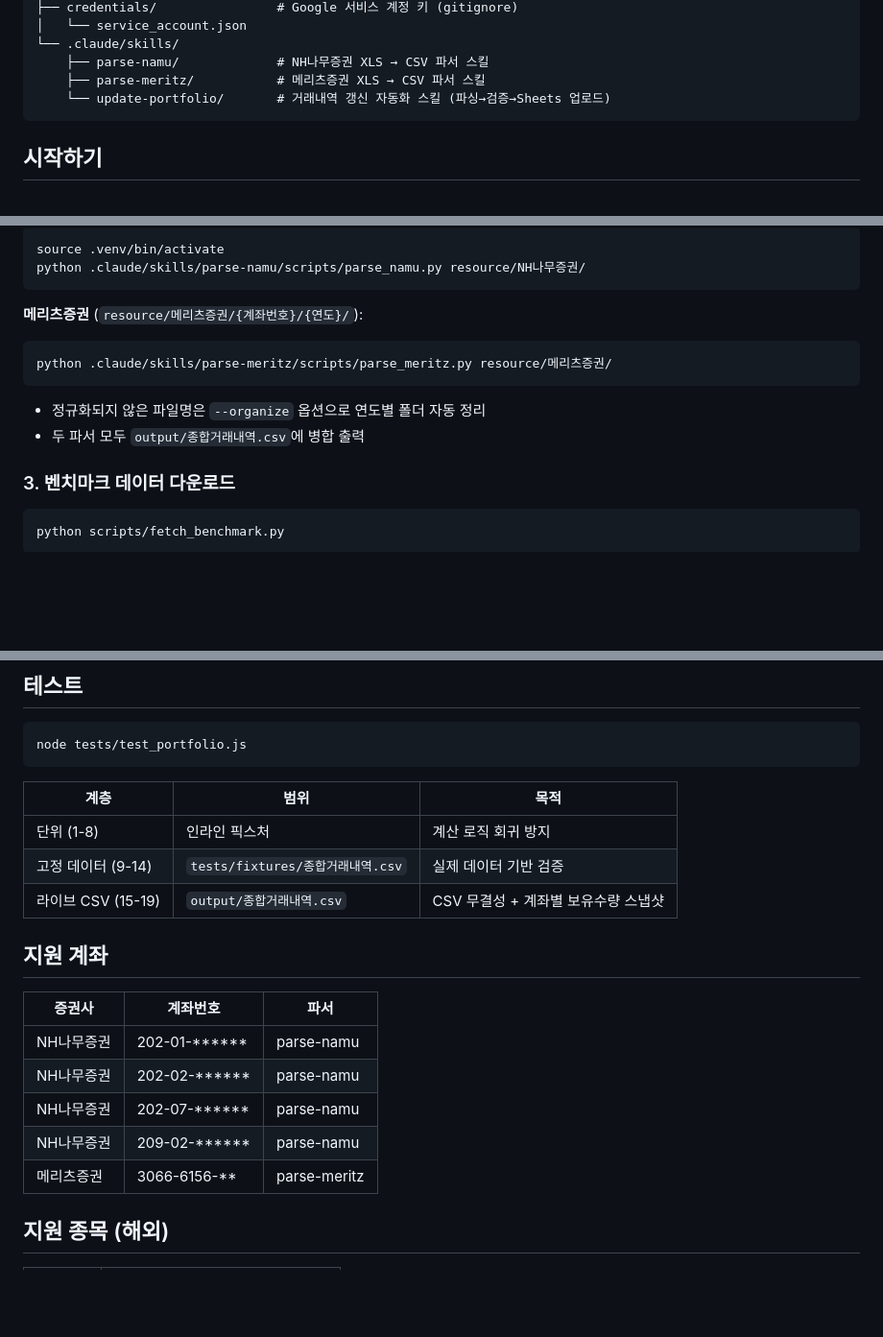
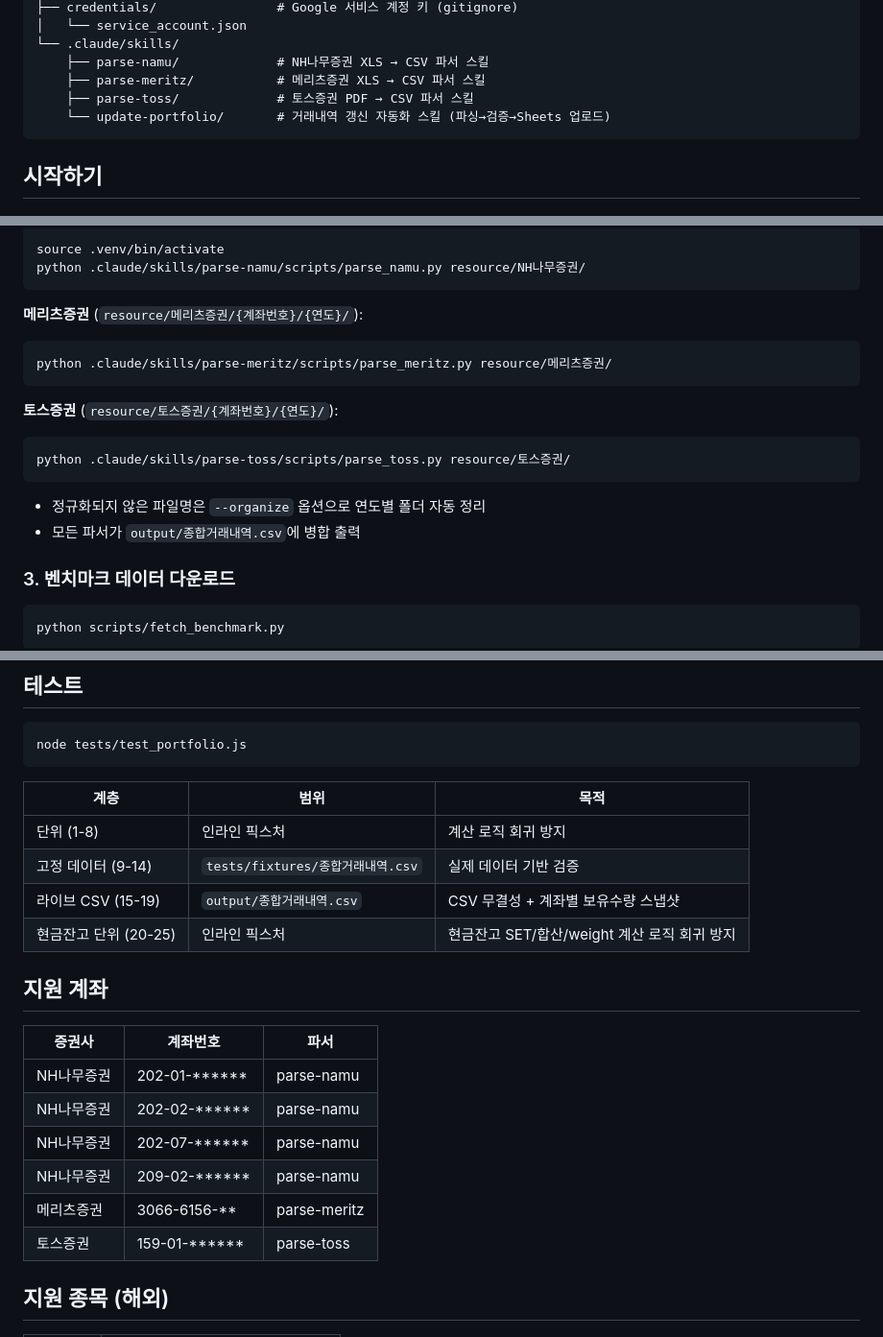
Before and after one commit to jsleeg98/financial-portfolio, a Markdown page: README.md, 3 parts joined by grey strips. Shown at 96% size. GitHub-like rendering; blank space fills up the shorter version.

Commit message:
docs: CLAUDE.md·README.md 토스증권 파서 반영 및 버그 패턴 추가
- CLAUDE.md: 토스증권 파서 스킬 추가, 테스트 수 19→25로 갱신,
  NH나무증권 USD 현금잔고 과다 누적 버그 패턴 문서화
- README.md: 토스증권 파서·계좌 추가, 워크플로우·테스트 테이블 갱신

````diff
--- a/README.md
+++ b/README.md
@@ -49,6 +49,7 @@ financial-portfolio/
 └── .claude/skills/
     ├── parse-namu/             # NH나무증권 XLS → CSV 파서 스킬
     ├── parse-meritz/           # 메리츠증권 XLS → CSV 파서 스킬
+    ├── parse-toss/             # 토스증권 PDF → CSV 파서 스킬
     └── update-portfolio/       # 거래내역 갱신 자동화 스킬 (파싱→검증→Sheets 업로드)
 ```
 
@@ -77,8 +78,13 @@ python .claude/skills/parse-namu/scripts/parse_namu.py resource/NH나무증권/
 python .claude/skills/parse-meritz/scripts/parse_meritz.py resource/메리츠증권/
 ```
 
+**토스증권** (`resource/토스증권/{계좌번호}/{연도}/`):
+```bash
+python .claude/skills/parse-toss/scripts/parse_toss.py resource/토스증권/
+```
+
 - 정규화되지 않은 파일명은 `--organize` 옵션으로 연도별 폴더 자동 정리
-- 두 파서 모두 `output/종합거래내역.csv`에 병합 출력
+- 모든 파서가 `output/종합거래내역.csv`에 병합 출력
 
 ### 3. 벤치마크 데이터 다운로드
 
@@ -153,6 +160,7 @@ node tests/test_portfolio.js
 | 단위 (1-8) | 인라인 픽스처 | 계산 로직 회귀 방지 |
 | 고정 데이터 (9-14) | `tests/fixtures/종합거래내역.csv` | 실제 데이터 기반 검증 |
 | 라이브 CSV (15-19) | `output/종합거래내역.csv` | CSV 무결성 + 계좌별 보유수량 스냅샷 |
+| 현금잔고 단위 (20-25) | 인라인 픽스처 | 현금잔고 SET/합산/weight 계산 로직 회귀 방지 |
 
 ## 지원 계좌
 
@@ -163,6 +171,7 @@ node tests/test_portfolio.js
 | NH나무증권 | 202-07-****** | parse-namu |
 | NH나무증권 | 209-02-****** | parse-namu |
 | 메리츠증권 | 3066-6156-** | parse-meritz |
+| 토스증권 | 159-01-****** | parse-toss |
 
 ## 지원 종목 (해외)
 
````
Also changed, not shown: other parts of README.md (+1 -0 lines), CLAUDE.md (+9 -1 lines).
